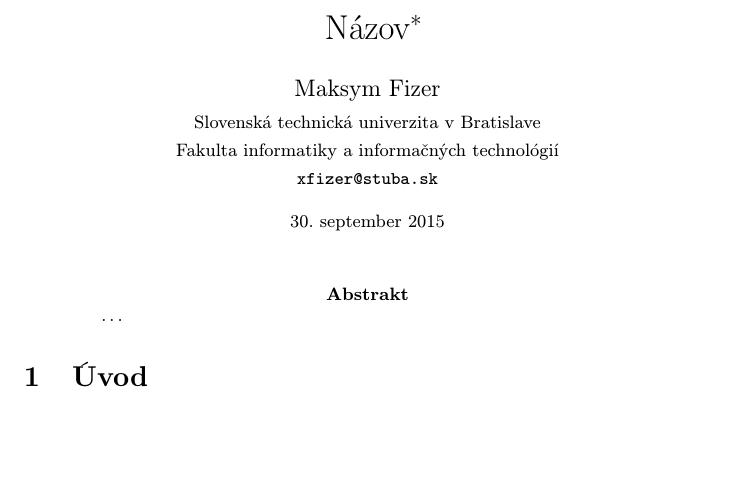
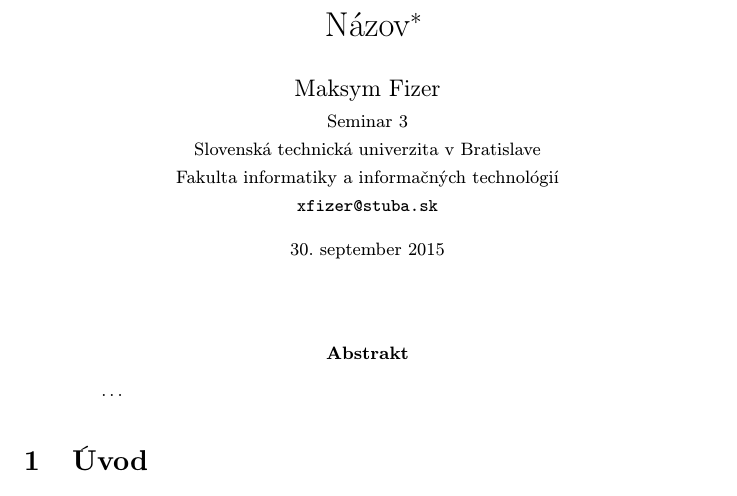
Before and after one commit to maxf8185/MIP-clanok, a LaTeX paper (clanok(4).tex): part of page 1 of 2, cut so that both start at the same text, the shorter picture padded with empty space. Compiled offline with pdfLaTeX.

Commit message:
Doplnený seminar

```diff
--- a/clanok(4).tex
+++ b/clanok(4).tex
@@ -18,6 +18,7 @@
 \title{Názov\thanks{Semestrálny projekt v predmete Metódy inžinierskej práce, ak. rok 2015/16, vedenie: Meno Priezvisko}} % meno a priezvisko vyučujúceho na cvičeniach
 
 \author{Maksym Fizer\\[2pt]
+	{\small Seminar 3}\\
 	{\small Slovenská technická univerzita v Bratislave}\\
 	{\small Fakulta informatiky a informačných technológií}\\
 	{\small \texttt{xfizer@stuba.sk}}
```
